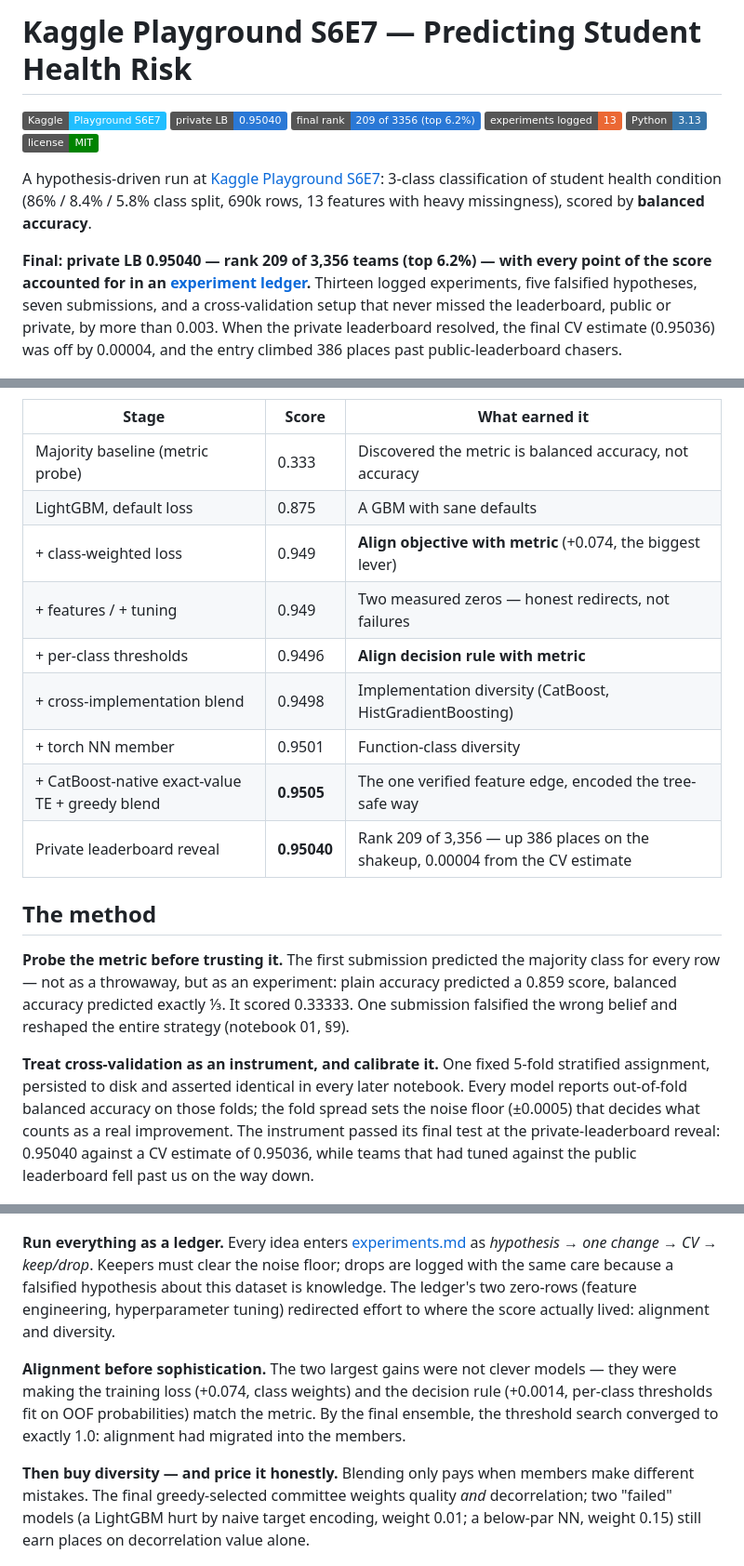
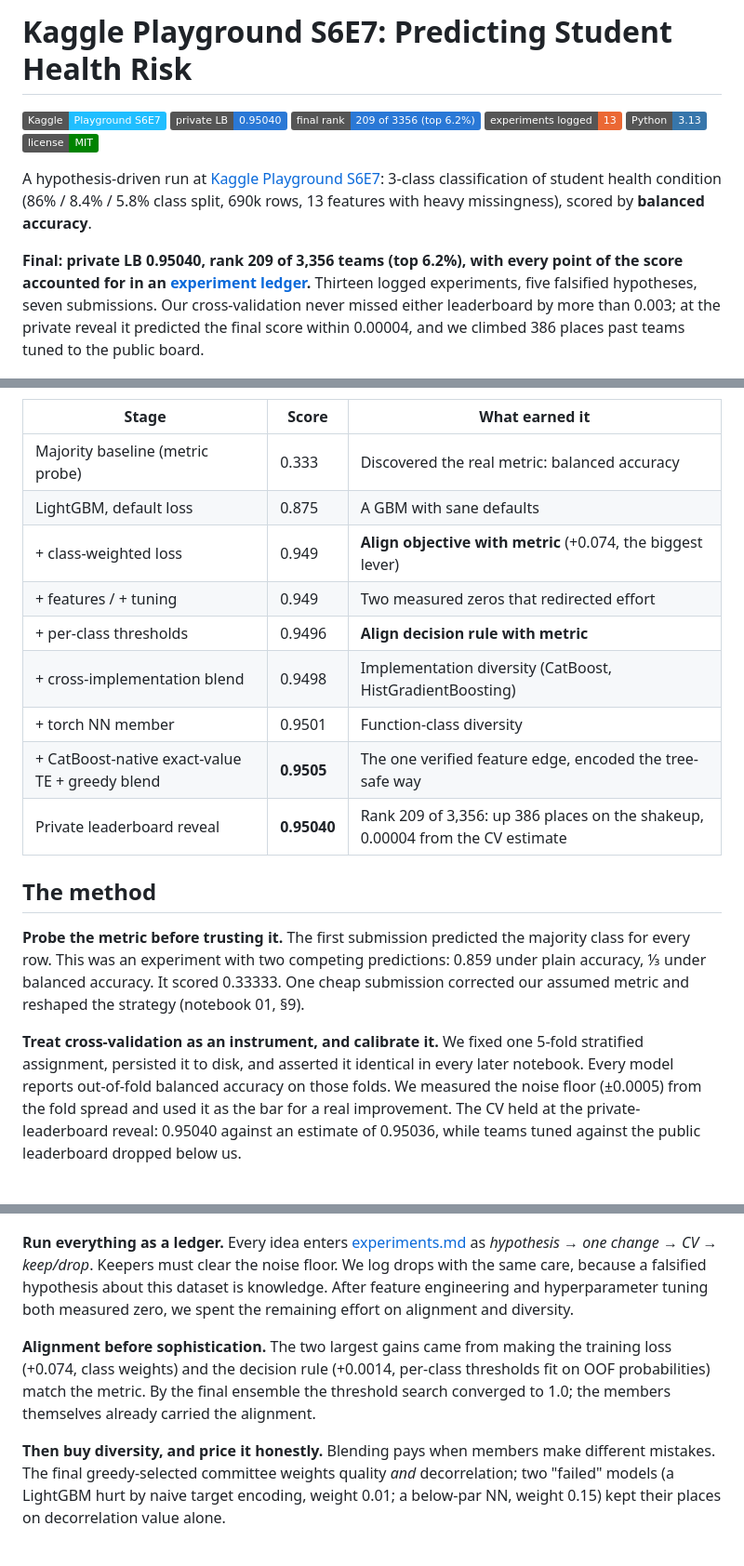
Before and after one commit to weimean/kaggle-s6e7-predicting-student-health-risk, a Markdown page: README.md, 3 parts joined by grey strips. Shown at 93% size. Drawn GitHub-style; badges without logos.

```diff
--- a/README.md
+++ b/README.md
@@ -1,4 +1,4 @@
-# Kaggle Playground S6E7 — Predicting Student Health Risk
+# Kaggle Playground S6E7: Predicting Student Health Risk
 
 ![Kaggle](https://img.shields.io/badge/Kaggle-Playground_S6E7-20BEFF?logo=kaggle&logoColor=white)
 ![Private LB](https://img.shields.io/badge/private_LB-0.95040-2a78d6)
@@ -11,58 +11,59 @@ A hypothesis-driven run at [Kaggle Playground S6E7](https://www.kaggle.com/compe
 3-class classification of student health condition (86% / 8.4% / 5.8% class split, 690k rows,
 13 features with heavy missingness), scored by **balanced accuracy**.
 
-**Final: private LB 0.95040 — rank 209 of 3,356 teams (top 6.2%) — with every point of
-the score accounted for in an [experiment ledger](experiments.md).** Thirteen logged
-experiments, five falsified hypotheses, seven submissions, and a cross-validation setup
-that never missed the leaderboard, public or private, by more than 0.003. When the
-private leaderboard resolved, the final CV estimate (0.95036) was off by 0.00004, and
-the entry climbed 386 places past public-leaderboard chasers.
+**Final: private LB 0.95040, rank 209 of 3,356 teams (top 6.2%), with every point of the
+score accounted for in an [experiment ledger](experiments.md).** Thirteen logged
+experiments, five falsified hypotheses, seven submissions. Our cross-validation never
+missed either leaderboard by more than 0.003; at the private reveal it predicted the
+final score within 0.00004, and we climbed 386 places past teams tuned to the public
+board.
 
 ![Score arc](assets/score-arc.png)
 
 | Stage | Score | What earned it |
 |---|---|---|
-| Majority baseline (metric probe) | 0.333 | Discovered the metric is balanced accuracy, not accuracy |
+| Majority baseline (metric probe) | 0.333 | Discovered the real metric: balanced accuracy |
 | LightGBM, default loss | 0.875 | A GBM with sane defaults |
 | + class-weighted loss | 0.949 | **Align objective with metric** (+0.074, the biggest lever) |
-| + features / + tuning | 0.949 | Two measured zeros — honest redirects, not failures |
+| + features / + tuning | 0.949 | Two measured zeros that redirected effort |
 | + per-class thresholds | 0.9496 | **Align decision rule with metric** |
 | + cross-implementation blend | 0.9498 | Implementation diversity (CatBoost, HistGradientBoosting) |
 | + torch NN member | 0.9501 | Function-class diversity |
 | + CatBoost-native exact-value TE + greedy blend | **0.9505** | The one verified feature edge, encoded the tree-safe way |
-| Private leaderboard reveal | **0.95040** | Rank 209 of 3,356 — up 386 places on the shakeup, 0.00004 from the CV estimate |
+| Private leaderboard reveal | **0.95040** | Rank 209 of 3,356: up 386 places on the shakeup, 0.00004 from the CV estimate |
 
 ## The method
 
-**Probe the metric before trusting it.** The first submission predicted the majority class
-for every row — not as a throwaway, but as an experiment: plain accuracy predicted a 0.859
-score, balanced accuracy predicted exactly ⅓. It scored 0.33333. One submission falsified
-the wrong belief and reshaped the entire strategy (notebook 01, §9).
+**Probe the metric before trusting it.** The first submission predicted the majority
+class for every row. This was an experiment with two competing predictions: 0.859 under
+plain accuracy, ⅓ under balanced accuracy. It scored 0.33333. One cheap submission
+corrected our assumed metric and reshaped the strategy (notebook 01, §9).
 
-**Treat cross-validation as an instrument, and calibrate it.** One fixed 5-fold stratified
-assignment, persisted to disk and asserted identical in every later notebook. Every model
-reports out-of-fold balanced accuracy on those folds; the fold spread sets the noise floor
-(±0.0005) that decides what counts as a real improvement. The instrument passed its final
-test at the private-leaderboard reveal: 0.95040 against a CV estimate of 0.95036, while
-teams that had tuned against the public leaderboard fell past us on the way down.
+**Treat cross-validation as an instrument, and calibrate it.** We fixed one 5-fold
+stratified assignment, persisted it to disk, and asserted it identical in every later
+notebook. Every model reports out-of-fold balanced accuracy on those folds. We measured
+the noise floor (±0.0005) from the fold spread and used it as the bar for a real
+improvement. The CV held at the private-leaderboard reveal: 0.95040 against an estimate
+of 0.95036, while teams tuned against the public leaderboard dropped below us.
 
 ![CV vs LB calibration](assets/cv-lb-calibration.png)
 
 **Run everything as a ledger.** Every idea enters [experiments.md](experiments.md) as
-*hypothesis → one change → CV → keep/drop*. Keepers must clear the noise floor; drops are
-logged with the same care because a falsified hypothesis about this dataset is knowledge.
-The ledger's two zero-rows (feature engineering, hyperparameter tuning) redirected effort
-to where the score actually lived: alignment and diversity.
+*hypothesis → one change → CV → keep/drop*. Keepers must clear the noise floor. We log
+drops with the same care, because a falsified hypothesis about this dataset is
+knowledge. After feature engineering and hyperparameter tuning both measured zero, we
+spent the remaining effort on alignment and diversity.
 
-**Alignment before sophistication.** The two largest gains were not clever models — they
-were making the training loss (+0.074, class weights) and the decision rule (+0.0014,
-per-class thresholds fit on OOF probabilities) match the metric. By the final ensemble,
-the threshold search converged to exactly 1.0: alignment had migrated into the members.
+**Alignment before sophistication.** The two largest gains came from making the
+training loss (+0.074, class weights) and the decision rule (+0.0014, per-class
+thresholds fit on OOF probabilities) match the metric. By the final ensemble the
+threshold search converged to 1.0; the members themselves already carried the
+alignment.
 
-**Then buy diversity — and price it honestly.** Blending only pays when members make
+**Then buy diversity, and price it honestly.** Blending pays when members make
 different mistakes. The final greedy-selected committee weights quality *and*
-decorrelation; two "failed" models (a LightGBM hurt by naive target encoding, weight 0.01;
-a below-par NN, weight 0.15) still earn places on decorrelation value alone.
+decorrelation; two "failed" models (a LightGBM hurt by naive target encoding, weight
+0.01; a below-par NN, weight 0.15) kept their places on decorrelation value alone.
 
 ![Member correlations](assets/member-correlations.png)
 
```
Also changed, not shown: other parts of README.md (+19 -19 lines), WORKFLOW.md (+41 -40 lines), experiments.md (+4 -4 lines), assets/score-arc.png, 1 other file.
